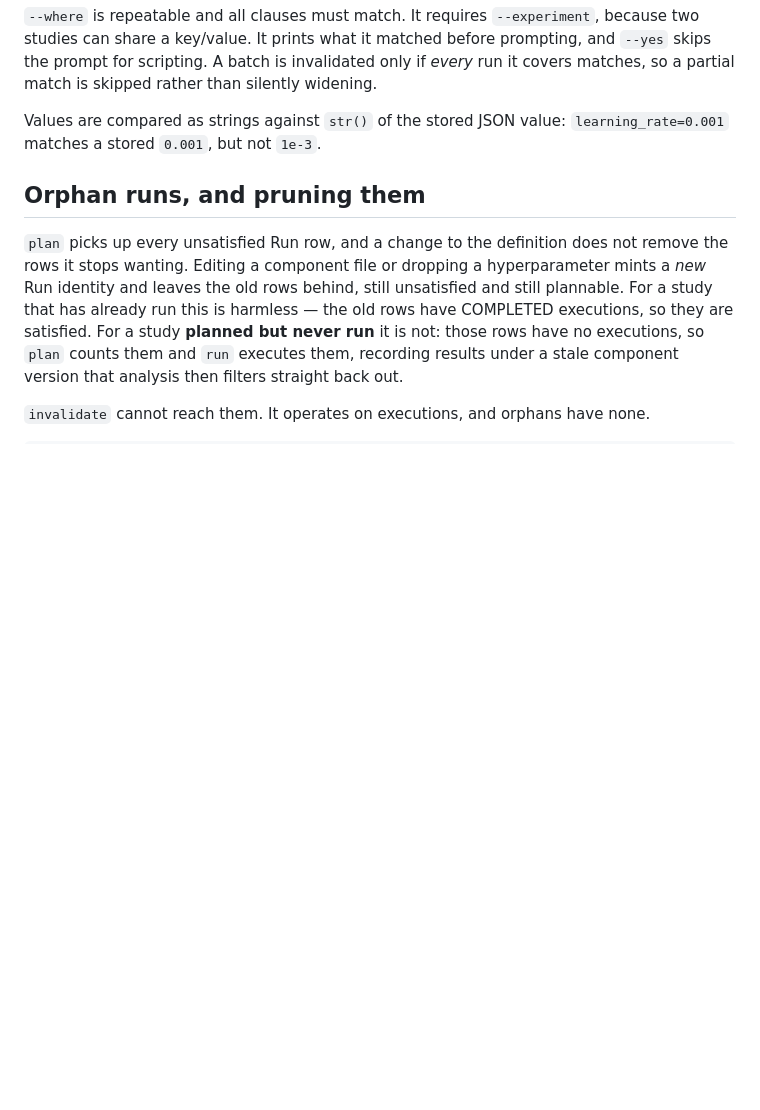
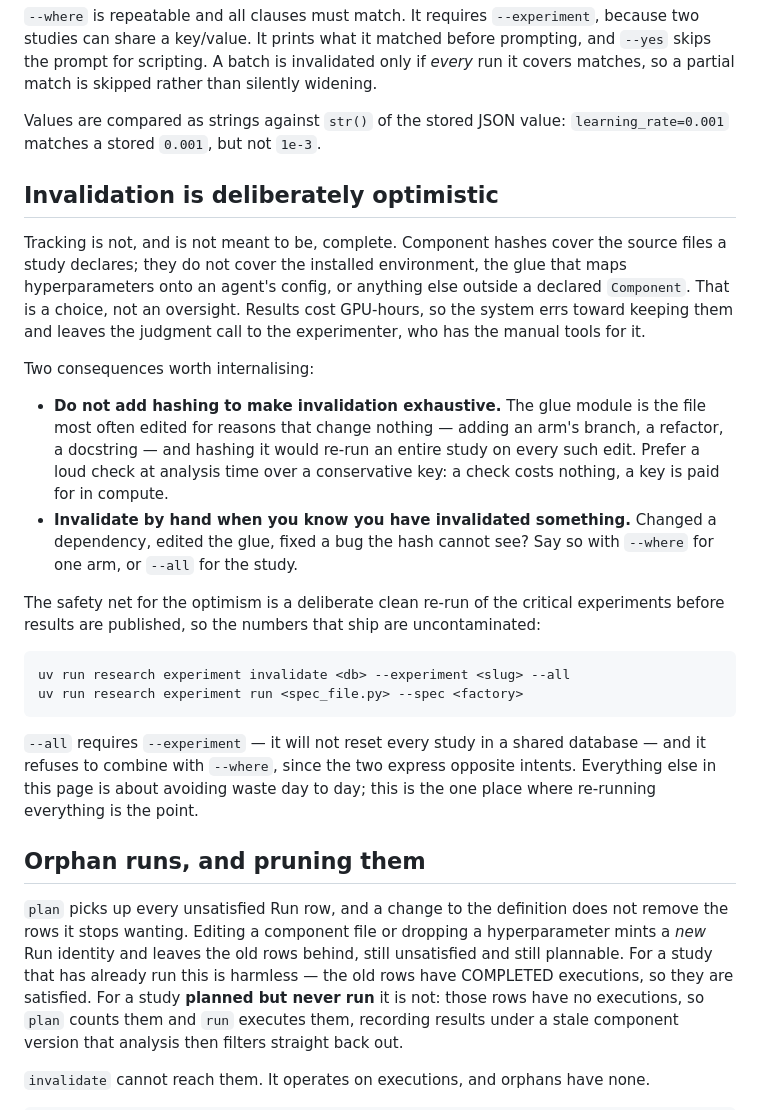
Before and after one commit to andnp/jax-research-template, a Markdown page: docs/experiment-efficiency.md, the part around the change. Rendered like a GitHub page; blank space fills up the shorter version.

Commit message:
docs(experiment-efficiency): record the optimistic-invalidation policy
The page read as if complete tracking were the goal, which invites adding
hashes that re-run studies for free edits. States the tradeoff, and the
pre-publication clean re-run that pays for it.

````diff
--- a/docs/experiment-efficiency.md
+++ b/docs/experiment-efficiency.md
@@ -74,6 +74,39 @@ covers matches, so a partial match is skipped rather than silently widening.
 Values are compared as strings against `str()` of the stored JSON value:
 `learning_rate=0.001` matches a stored `0.001`, but not `1e-3`.
 
+## Invalidation is deliberately optimistic
+
+Tracking is not, and is not meant to be, complete. Component hashes cover the source files
+a study declares; they do not cover the installed environment, the glue that maps
+hyperparameters onto an agent's config, or anything else outside a declared `Component`.
+That is a choice, not an oversight. Results cost GPU-hours, so the system errs toward
+keeping them and leaves the judgment call to the experimenter, who has the manual tools
+for it.
+
+Two consequences worth internalising:
+
+- **Do not add hashing to make invalidation exhaustive.** The glue module is the file most
+  often edited for reasons that change nothing — adding an arm's branch, a refactor, a
+  docstring — and hashing it would re-run an entire study on every such edit. Prefer a
+  loud check at analysis time over a conservative key: a check costs nothing, a key is
+  paid for in compute.
+- **Invalidate by hand when you know you have invalidated something.** Changed a
+  dependency, edited the glue, fixed a bug the hash cannot see? Say so with `--where` for
+  one arm, or `--all` for the study.
+
+The safety net for the optimism is a deliberate clean re-run of the critical experiments
+before results are published, so the numbers that ship are uncontaminated:
+
+```bash
+uv run research experiment invalidate <db> --experiment <slug> --all
+uv run research experiment run <spec_file.py> --spec <factory>
+```
+
+`--all` requires `--experiment` — it will not reset every study in a shared database — and
+it refuses to combine with `--where`, since the two express opposite intents. Everything
+else in this page is about avoiding waste day to day; this is the one place where
+re-running everything is the point.
+
 ## Orphan runs, and pruning them
 
 `plan` picks up every unsatisfied Run row, and a change to the definition does not remove
````
